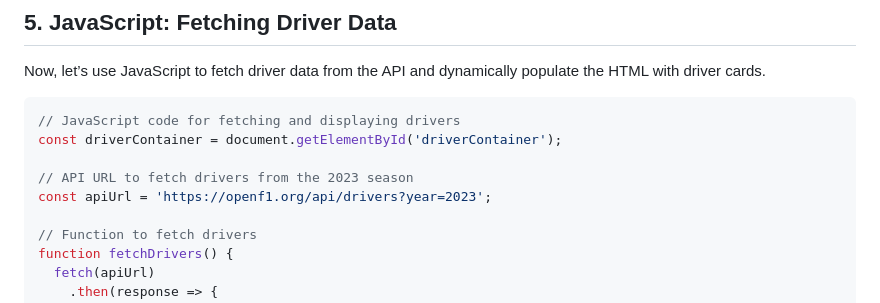
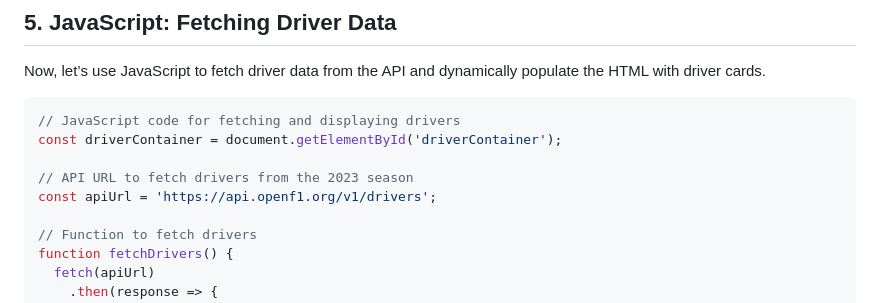
Before and after one commit to CanonEllis/Web_DevSSTX, a Markdown page: Projects/API Example/OpenF1_API_Driver_Guide.md, the part around the change. GitHub-like rendering.

```diff
--- a/Projects/API Example/OpenF1_API_Driver_Guide.md
+++ b/Projects/API Example/OpenF1_API_Driver_Guide.md
@@ -122,7 +122,7 @@ Now, let’s use JavaScript to fetch driver data from the API and dynamically po
 const driverContainer = document.getElementById('driverContainer');
 
 // API URL to fetch drivers from the 2023 season
-const apiUrl = 'https://openf1.org/api/drivers?year=2023';
+const apiUrl = 'https://api.openf1.org/v1/drivers';
 
 // Function to fetch drivers
 function fetchDrivers() {
```
